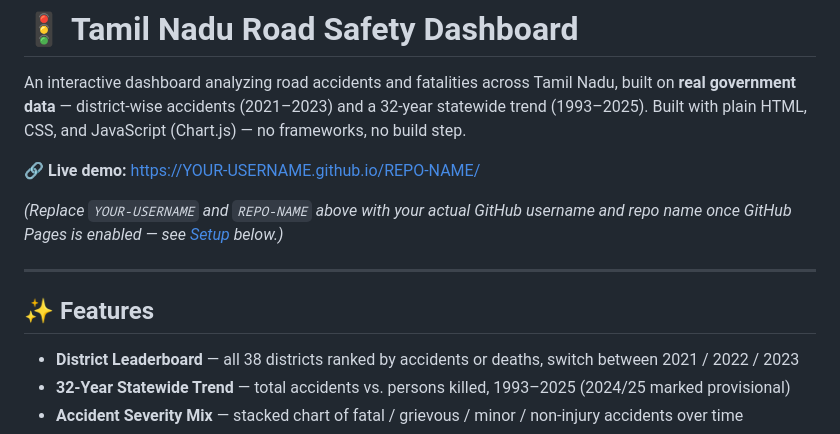
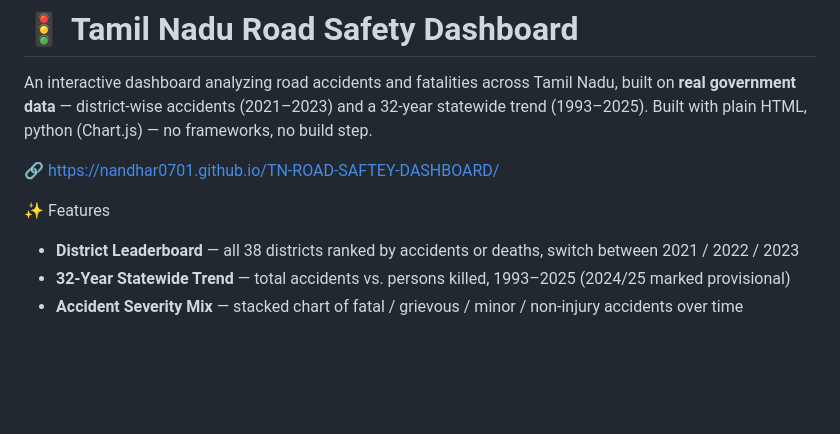
Before and after one commit to nandhar0701/TN-ROAD-SAFTEY-DASHBOARD, a Markdown page: README.md, the part around the change. Drawn GitHub-style; blank space fills up the shorter version.

```diff
--- a/README.md
+++ b/README.md
@@ -3,17 +3,11 @@
 An interactive dashboard analyzing road accidents and fatalities across
 Tamil Nadu, built on **real government data** — district-wise accidents
 (2021–2023) and a 32-year statewide trend (1993–2025). Built with plain
-HTML, CSS, and JavaScript (Chart.js) — no frameworks, no build step.
+HTML, python (Chart.js) — no frameworks, no build step.
 
-🔗 **Live demo:** https://YOUR-USERNAME.github.io/REPO-NAME/
+🔗 https://nandhar0701.github.io/TN-ROAD-SAFTEY-DASHBOARD/
 
-*(Replace `YOUR-USERNAME` and `REPO-NAME` above with your actual GitHub
-username and repo name once GitHub Pages is enabled — see
-[Setup](#-setup) below.)*
-
----
-
-## ✨ Features
+ ✨ Features
 
 - **District Leaderboard** — all 38 districts ranked by accidents or
   deaths, switch between 2021 / 2022 / 2023
```
